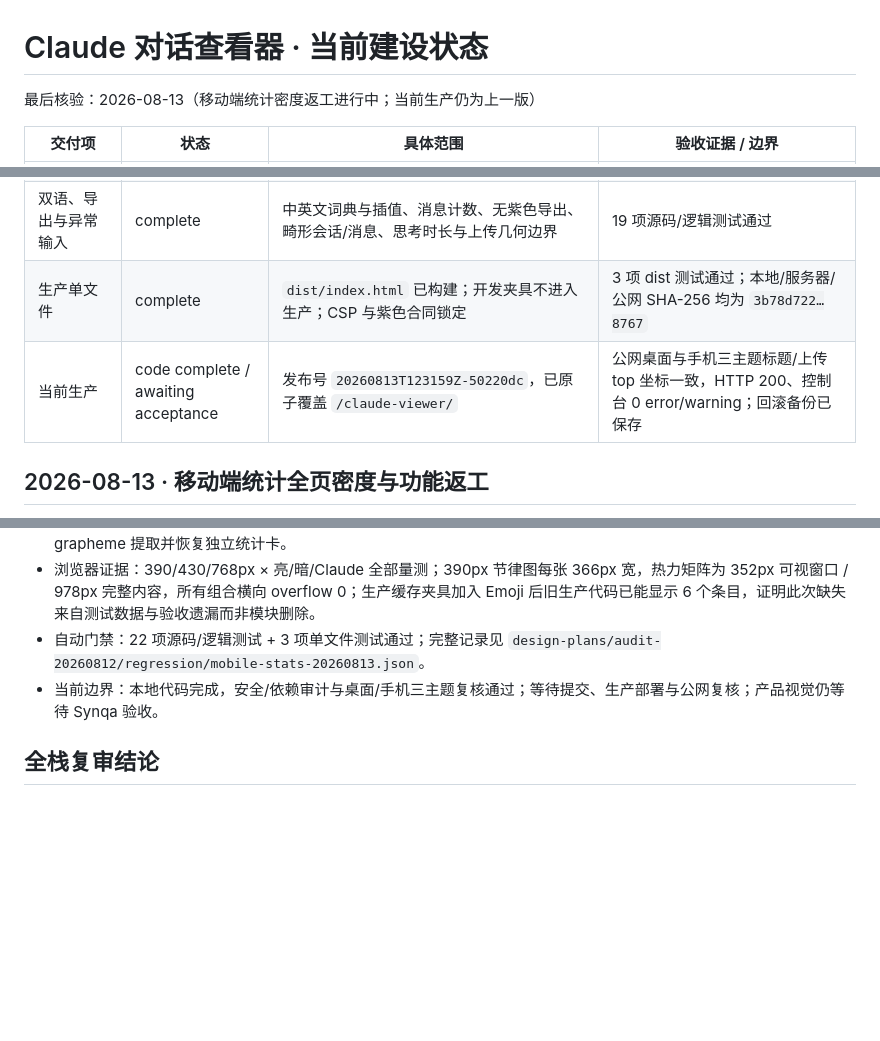
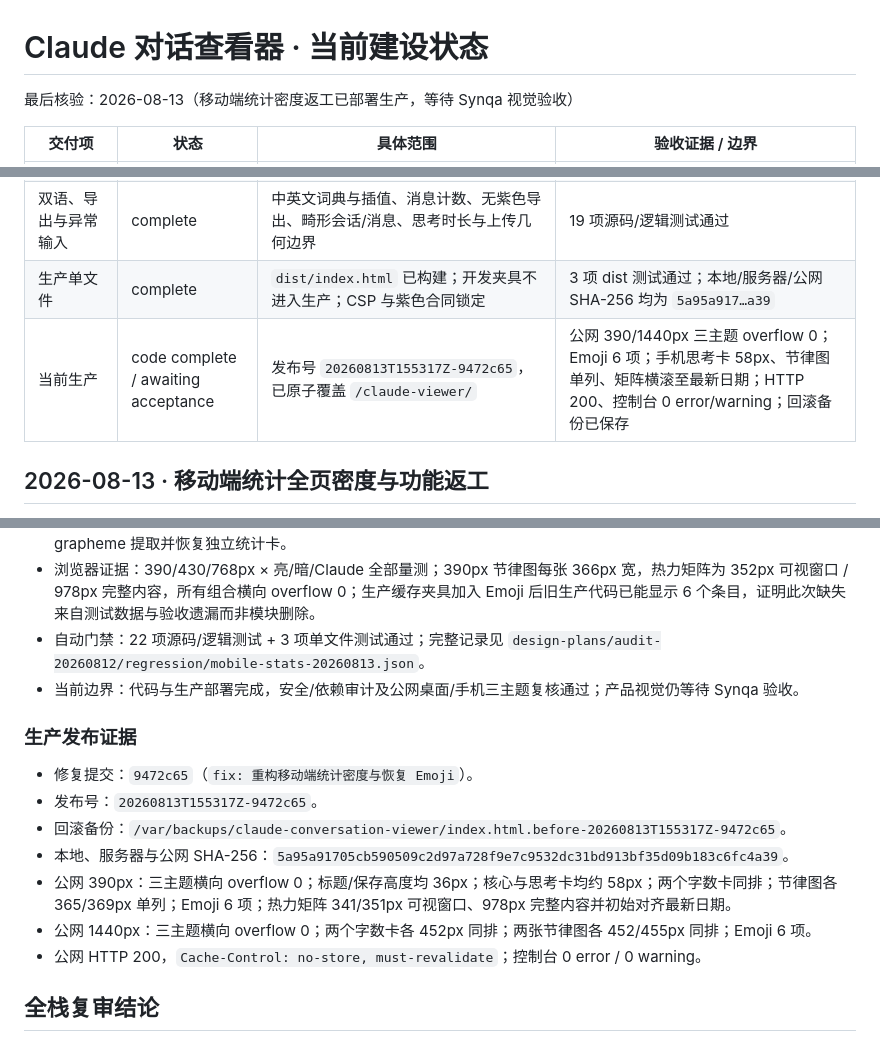
Before and after one commit to SsssssSynqa/claude-conversation-viewer, a Markdown page: PROJECT_STATUS.md, 3 parts joined by grey strips. Drawn GitHub-style; blank space fills up the shorter version.

Commit message:
docs: 记录移动端统计生产验证

```diff
--- a/PROJECT_STATUS.md
+++ b/PROJECT_STATUS.md
@@ -1,6 +1,6 @@
 # Claude 对话查看器 · 当前建设状态
 
-最后核验：2026-08-13（移动端统计密度返工进行中；当前生产仍为上一版）
+最后核验：2026-08-13（移动端统计密度返工已部署生产，等待 Synqa 视觉验收）
 
 | 交付项 | 状态 | 具体范围 | 验收证据 / 边界 |
 |---|---|---|---|
@@ -13,8 +13,8 @@
 | 两个百分比环冻结 | complete | 结构、尺寸、颜色、阴影和响应式不改 | 亮/暗覆盖层无环图选择器；自动合同测试通过 |
 | 安全与依赖 | complete | 修复显示名 DOM XSS、Markdown/HTML 转义、CSP；升级 DOMPurify 与单文件插件传递依赖 | 恶意输入浏览器复测通过；`npm audit` 0；敏感信息扫描无产品命中 |
 | 双语、导出与异常输入 | complete | 中英文词典与插值、消息计数、无紫色导出、畸形会话/消息、思考时长与上传几何边界 | 19 项源码/逻辑测试通过 |
-| 生产单文件 | complete | `dist/index.html` 已构建；开发夹具不进入生产；CSP 与紫色合同锁定 | 3 项 dist 测试通过；本地/服务器/公网 SHA-256 均为 `3b78d722…8767` |
-| 当前生产 | code complete / awaiting acceptance | 发布号 `20260813T123159Z-50220dc`，已原子覆盖 `/claude-viewer/` | 公网桌面与手机三主题标题/上传 top 坐标一致，HTTP 200、控制台 0 error/warning；回滚备份已保存 |
+| 生产单文件 | complete | `dist/index.html` 已构建；开发夹具不进入生产；CSP 与紫色合同锁定 | 3 项 dist 测试通过；本地/服务器/公网 SHA-256 均为 `5a95a917…a39` |
+| 当前生产 | code complete / awaiting acceptance | 发布号 `20260813T155317Z-9472c65`，已原子覆盖 `/claude-viewer/` | 公网 390/1440px 三主题 overflow 0；Emoji 6 项；手机思考卡 58px、节律图单列、矩阵横滚至最新日期；HTTP 200、控制台 0 error/warning；回滚备份已保存 |
 
 ## 2026-08-13 · 移动端统计全页密度与功能返工
 
@@ -24,7 +24,17 @@
 - 实现结果：核心/次要指标均为 2 列 58px 卡片，两张字数占比同排；思考卡 2×2 且高度 58px；星期分布与月频率手机单列；时光矩阵保留 14px 单元格并用横向滚动窗口显示最近日期；高频词改为统一 UI 字体与受控字号；Emoji 使用完整 grapheme 提取并恢复独立统计卡。
 - 浏览器证据：390/430/768px × 亮/暗/Claude 全部量测；390px 节律图每张 366px 宽，热力矩阵为 352px 可视窗口 / 978px 完整内容，所有组合横向 overflow 0；生产缓存夹具加入 Emoji 后旧生产代码已能显示 6 个条目，证明此次缺失来自测试数据与验收遗漏而非模块删除。
 - 自动门禁：22 项源码/逻辑测试 + 3 项单文件测试通过；完整记录见 `design-plans/audit-20260812/regression/mobile-stats-20260813.json`。
-- 当前边界：本地代码完成，安全/依赖审计与桌面/手机三主题复核通过；等待提交、生产部署与公网复核；产品视觉仍等待 Synqa 验收。
+- 当前边界：代码与生产部署完成，安全/依赖审计及公网桌面/手机三主题复核通过；产品视觉仍等待 Synqa 验收。
+
+### 生产发布证据
+
+- 修复提交：`9472c65`（`fix: 重构移动端统计密度与恢复 Emoji`）。
+- 发布号：`20260813T155317Z-9472c65`。
+- 回滚备份：`/var/backups/claude-conversation-viewer/index.html.before-20260813T155317Z-9472c65`。
+- 本地、服务器与公网 SHA-256：`5a95a91705cb590509c2d97a728f9e7c9532dc31bd913bf35d09b183c6fc4a39`。
+- 公网 390px：三主题横向 overflow 0；标题/保存高度均 36px；核心与思考卡均约 58px；两个字数卡同排；节律图各 365/369px 单列；Emoji 6 项；热力矩阵 341/351px 可视窗口、978px 完整内容并初始对齐最新日期。
+- 公网 1440px：三主题横向 overflow 0；两个字数卡各 452px 同排；两张节律图各 452/455px 同排；Emoji 6 项。
+- 公网 HTTP 200，`Cache-Control: no-store, must-revalidate`；控制台 0 error / 0 warning。
 
 ## 全栈复审结论
 
```
